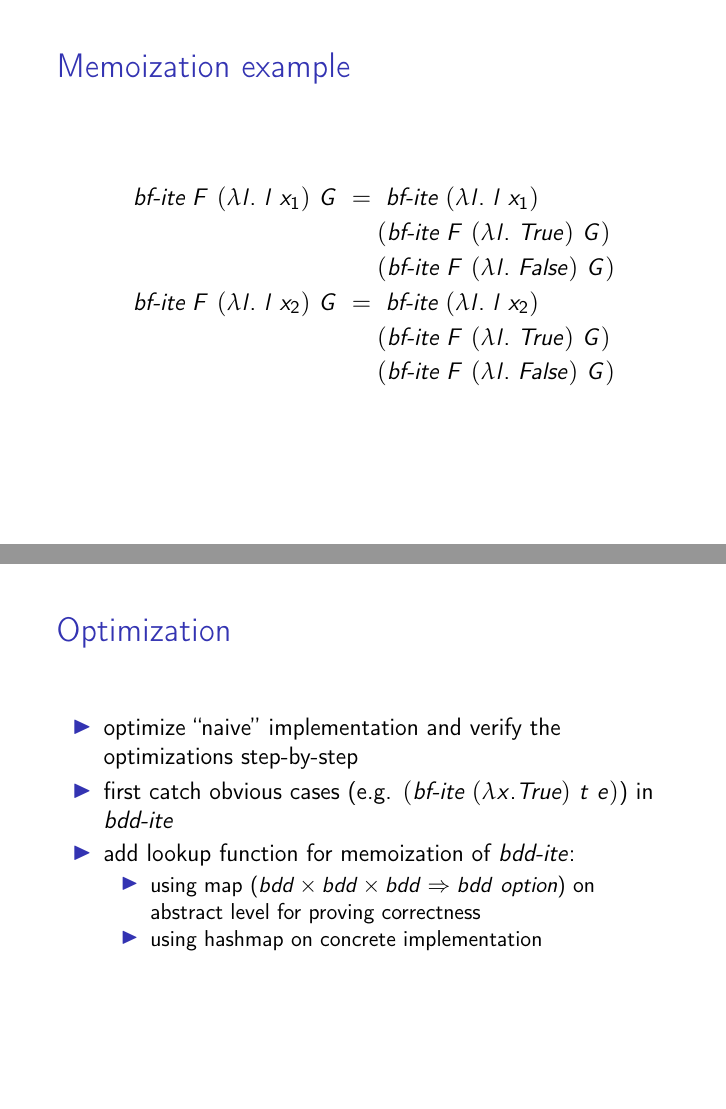
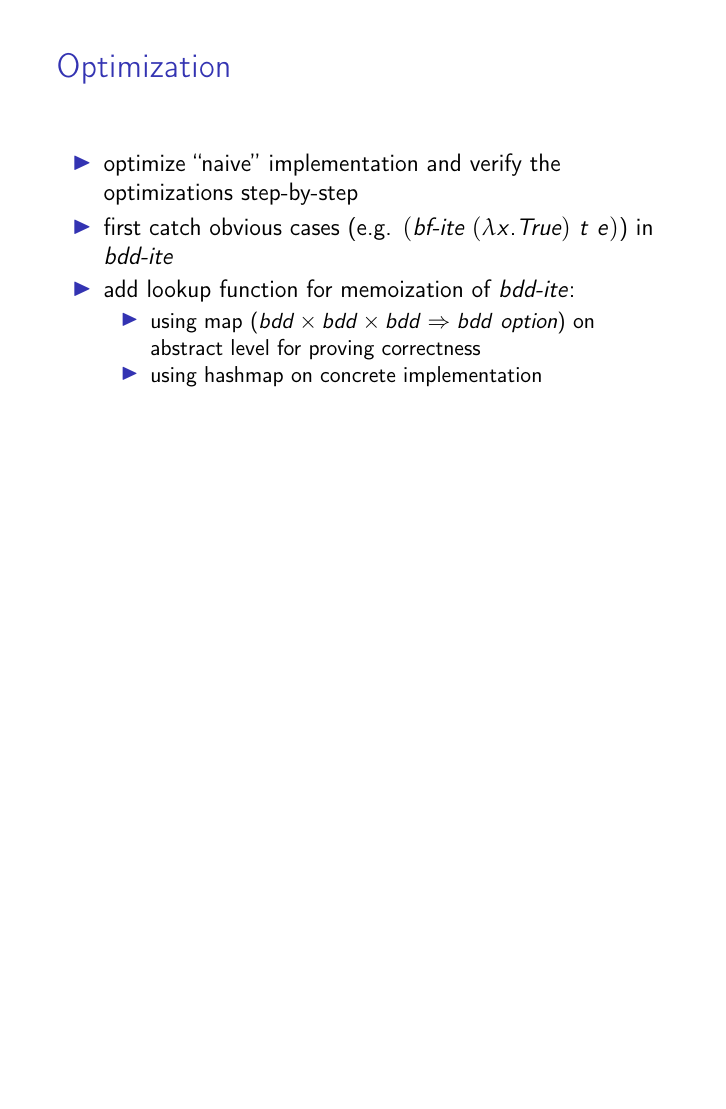
Before and after one commit to jcaesar/bdd, LaTeX slides (slides/slides.tex): pages 21 and 22 of 25 before the commit and page 21 of 24 after it, the two joined at a grey line, the shorter picture padded with empty space. Compiled offline with pdfLaTeX; a LaTeX package or settings file that is missing is left out.

Commit message:
Corrections slides

```diff
--- a/slides/slides.tex
+++ b/slides/slides.tex
@@ -59,7 +59,7 @@
 \definecolor{mybg}{rgb}{1,1,1}
 \setbeamercolor{background canvas}{bg=mybg}
 
-\title{An executables specification of BDDs in Isabelle}
+\title{An executable specification of BDDs in Isabelle}
 \author{\normalsize Max Haslbeck and Julius Michaelis}
 \institute[]{\footnotesize Fakultät für Informatik\\TU München}
 \date{\footnotesize 26 February 2016}
@@ -436,7 +436,7 @@ Verification via separation logic:
 \end{frame}
 
 
-\begin{frame}<1-1>[label=optimization]{Optimization}
+\begin{frame}[label=optimization]{Optimization}
   \begin{itemize}
     \visible<1->{
     \item optimize ``naive'' implementation and verify the optimizations step-by-step
@@ -455,34 +455,6 @@ Verification via separation logic:
     \end{itemize}
 \end{itemize}
 \end{frame}
-
-
-\begin{frame}{Memoization example}
-    %\item bf-ite F $x_1$ G = bf-ite (x1) (bf-ite F True G) (bf-ite F False G)
-    %\item bf-ite F $x_2$ G = bf-ite (x2) (bf-ite F True G) (bf-ite F False G)
-\begin{flalign*}
-    &\hskip4mm   \textit{bf-ite}\ F\ (\lambda l.\ l\ x_1)\ G\ =\
-    \textit{bf-ite}\ (\lambda l.\ l\ x_1)\
-    \\
-    %TODO: to lazy for proper align
-    &\hskip47mm(\textit{bf-ite}\ F\ (\lambda l.\ True)\ G)
-    \\
-    %TODO: to lazy for proper align
-    &\hskip47mm(\textit{bf-ite}\ F\ (\lambda l.\ False)\ G)
-    \\
-    &\hskip4mm   \textit{bf-ite}\ F\ (\lambda l.\ l\ x_2)\ G\ =\
-    \textit{bf-ite}\ (\lambda l.\ l\ x_2)\
-    \\
-    %TODO: to lazy for proper align
-    &\hskip47mm(\textit{bf-ite}\ F\ (\lambda l.\ True)\ G)
-    \\
-    %TODO: to lazy for proper align
-    &\hskip47mm(\textit{bf-ite}\ F\ (\lambda l.\ False)\ G)
-\end{flalign*}
-\end{frame}
-
-
-\againframe<2-2>{optimization}
 
 
 \begin{frame}{Equivalence/tautology benchmark}
```
Also changed, not shown: slides/slides.tex (4 more changed lines).
